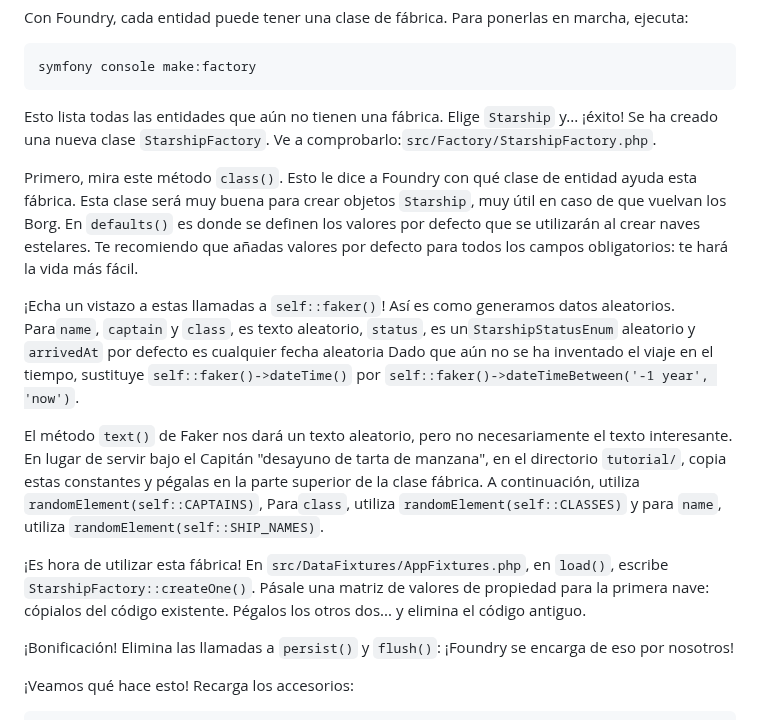
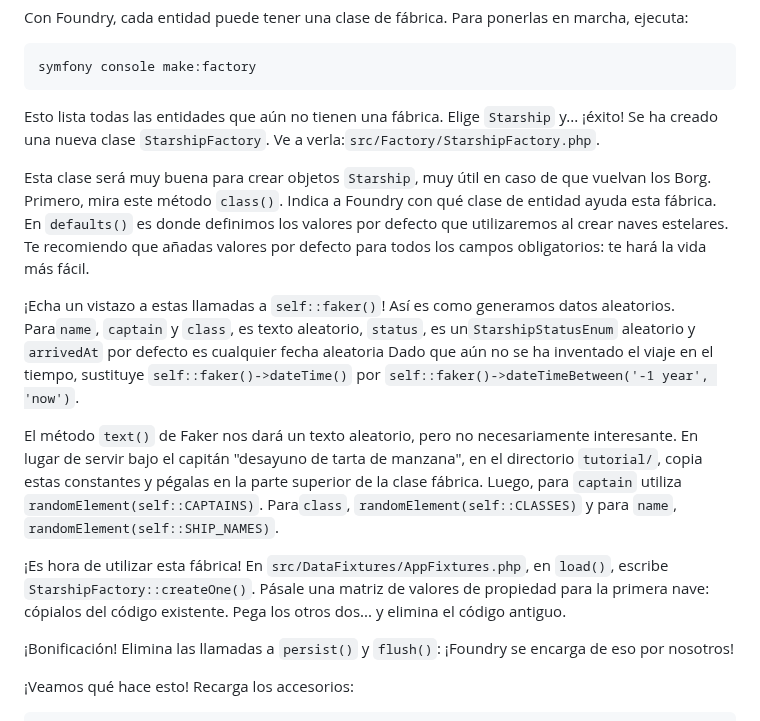
Before and after one commit to SymfonyCasts/symfony7, a Markdown page: sfcasts/es/foundry-faker.md, the part around the change. GitHub-like rendering.

Commit message:
[skip course ci] [skip course build] Add/Update course file sfcasts/es/foundry-faker.md

````diff
--- a/sfcasts/es/foundry-faker.md
+++ b/sfcasts/es/foundry-faker.md
@@ -24,15 +24,15 @@ Con Foundry, cada entidad puede tener una clase de fábrica. Para ponerlas en ma
 symfony console make:factory
 ```
 
-Esto lista todas las entidades que aún no tienen una fábrica. Elige `Starship` y... ¡éxito! Se ha creado una nueva clase `StarshipFactory`. Ve a comprobarlo:`src/Factory/StarshipFactory.php`.
+Esto lista todas las entidades que aún no tienen una fábrica. Elige `Starship` y... ¡éxito! Se ha creado una nueva clase `StarshipFactory`. Ve a verla:`src/Factory/StarshipFactory.php`.
 
-Primero, mira este método `class()`. Esto le dice a Foundry con qué clase de entidad ayuda esta fábrica. Esta clase será muy buena para crear objetos `Starship`, muy útil en caso de que vuelvan los Borg. En `defaults()` es donde se definen los valores por defecto que se utilizarán al crear naves estelares. Te recomiendo que añadas valores por defecto para todos los campos obligatorios: te hará la vida más fácil.
+Esta clase será muy buena para crear objetos `Starship`, muy útil en caso de que vuelvan los Borg. Primero, mira este método `class()`. Indica a Foundry con qué clase de entidad ayuda esta fábrica.  En `defaults()` es donde definimos los valores por defecto que utilizaremos al crear naves estelares. Te recomiendo que añadas valores por defecto para todos los campos obligatorios: te hará la vida más fácil.
 
 ¡Echa un vistazo a estas llamadas a `self::faker()`! Así es como generamos datos aleatorios. Para`name`, `captain` y `class`, es texto aleatorio, `status`, es un`StarshipStatusEnum` aleatorio y `arrivedAt` por defecto es cualquier fecha aleatoria Dado que aún no se ha inventado el viaje en el tiempo, sustituye `self::faker()->dateTime()` por `self::faker()->dateTimeBetween('-1 year', 'now')`.
 
-El método `text()` de Faker nos dará un texto aleatorio, pero no necesariamente el texto interesante. En lugar de servir bajo el Capitán "desayuno de tarta de manzana", en el directorio `tutorial/`, copia estas constantes y pégalas en la parte superior de la clase fábrica. A continuación, utiliza `randomElement(self::CAPTAINS)`, Para`class`, utiliza `randomElement(self::CLASSES)` y para `name`, utiliza `randomElement(self::SHIP_NAMES)`.
+El método `text()` de Faker nos dará un texto aleatorio, pero no necesariamente interesante. En lugar de servir bajo el capitán "desayuno de tarta de manzana", en el directorio `tutorial/`, copia estas constantes y pégalas en la parte superior de la clase fábrica. Luego, para `captain` utiliza `randomElement(self::CAPTAINS)`. Para`class`, `randomElement(self::CLASSES)` y para `name`, `randomElement(self::SHIP_NAMES)`.
 
-¡Es hora de utilizar esta fábrica! En `src/DataFixtures/AppFixtures.php`, en `load()`, escribe `StarshipFactory::createOne()`. Pásale una matriz de valores de propiedad para la primera nave: cópialos del código existente. Pégalos los otros dos... y elimina el código antiguo.
+¡Es hora de utilizar esta fábrica! En `src/DataFixtures/AppFixtures.php`, en `load()`, escribe `StarshipFactory::createOne()`. Pásale una matriz de valores de propiedad para la primera nave: cópialos del código existente. Pega los otros dos... y elimina el código antiguo.
 
 ¡Bonificación! Elimina las llamadas a `persist()` y `flush()`: ¡Foundry se encarga de eso por nosotros!
 
````
